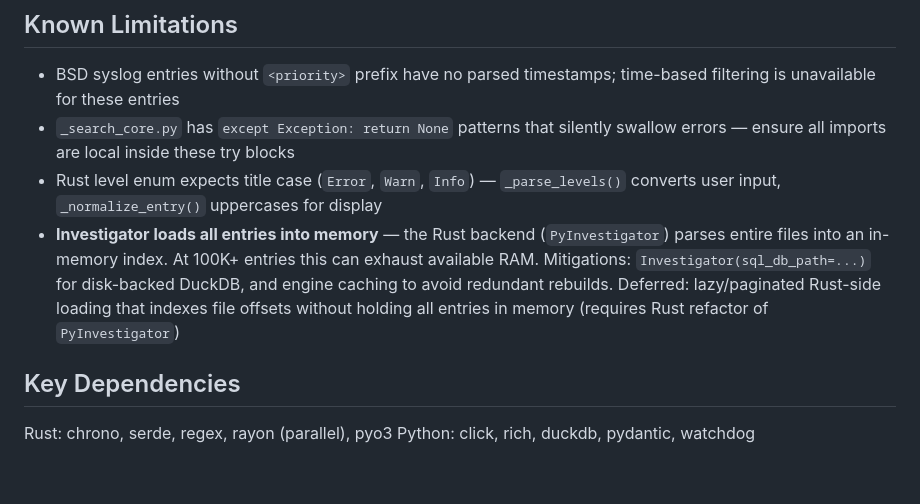
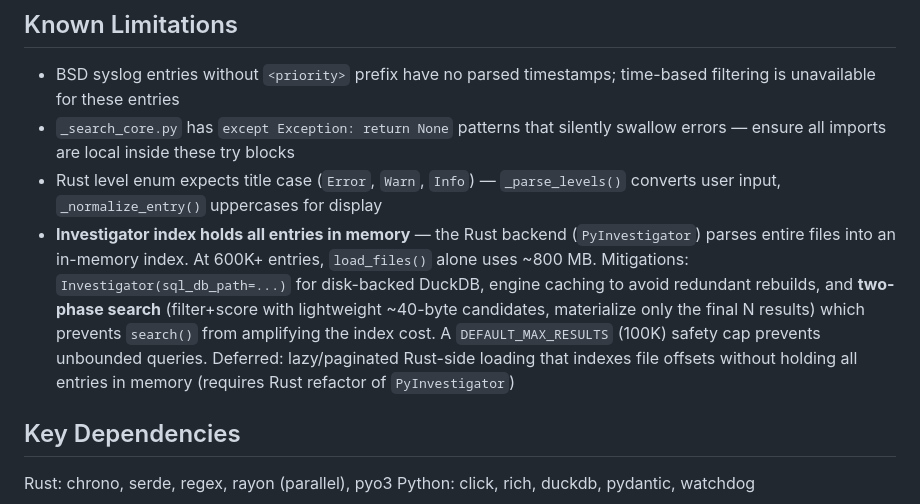
Before and after one commit to gabu-quest/logler, a Markdown page: CLAUDE.md, the part around the change. Rendered like a GitHub page; blank space fills up the shorter version.

Commit message:
docs: update Known Limitations to reflect two-phase search fix

```diff
--- a/CLAUDE.md
+++ b/CLAUDE.md
@@ -228,7 +228,7 @@ pattern-based level inference (auth failures -> ERROR, OOM -> FATAL, etc.).
 - BSD syslog entries without `<priority>` prefix have no parsed timestamps; time-based filtering is unavailable for these entries
 - `_search_core.py` has `except Exception: return None` patterns that silently swallow errors — ensure all imports are local inside these try blocks
 - Rust level enum expects title case (`Error`, `Warn`, `Info`) — `_parse_levels()` converts user input, `_normalize_entry()` uppercases for display
-- **Investigator loads all entries into memory** — the Rust backend (`PyInvestigator`) parses entire files into an in-memory index. At 100K+ entries this can exhaust available RAM. Mitigations: `Investigator(sql_db_path=...)` for disk-backed DuckDB, and engine caching to avoid redundant rebuilds. Deferred: lazy/paginated Rust-side loading that indexes file offsets without holding all entries in memory (requires Rust refactor of `PyInvestigator`)
+- **Investigator index holds all entries in memory** — the Rust backend (`PyInvestigator`) parses entire files into an in-memory index. At 600K+ entries, `load_files()` alone uses ~800 MB. Mitigations: `Investigator(sql_db_path=...)` for disk-backed DuckDB, engine caching to avoid redundant rebuilds, and **two-phase search** (filter+score with lightweight ~40-byte candidates, materialize only the final N results) which prevents `search()` from amplifying the index cost. A `DEFAULT_MAX_RESULTS` (100K) safety cap prevents unbounded queries. Deferred: lazy/paginated Rust-side loading that indexes file offsets without holding all entries in memory (requires Rust refactor of `PyInvestigator`)
 
 ## Key Dependencies
 
```
